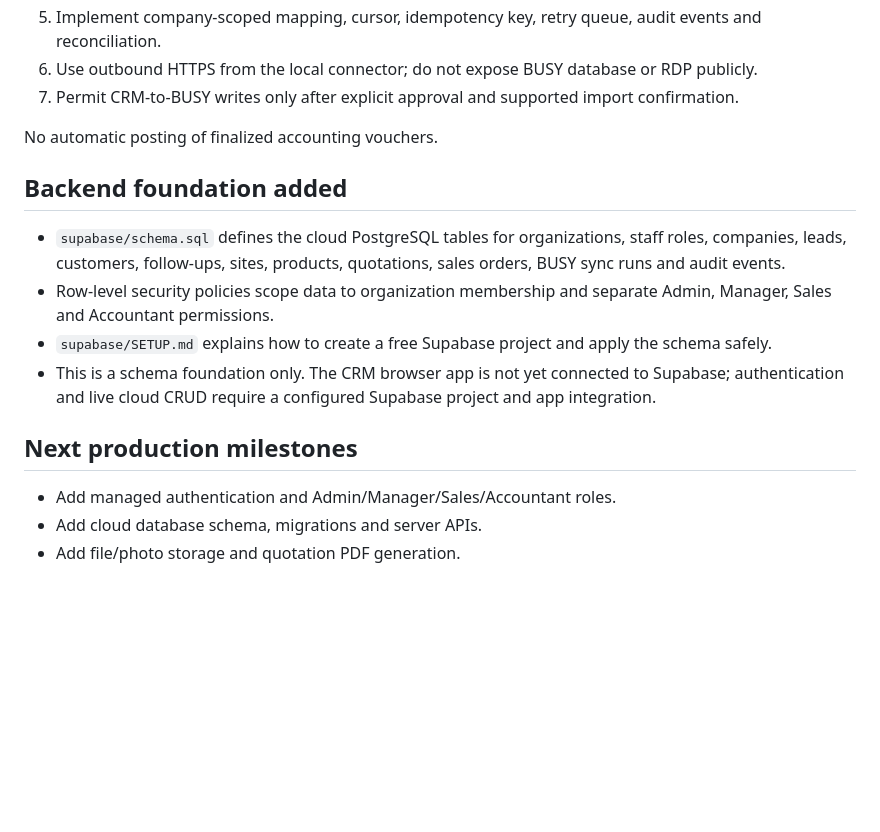
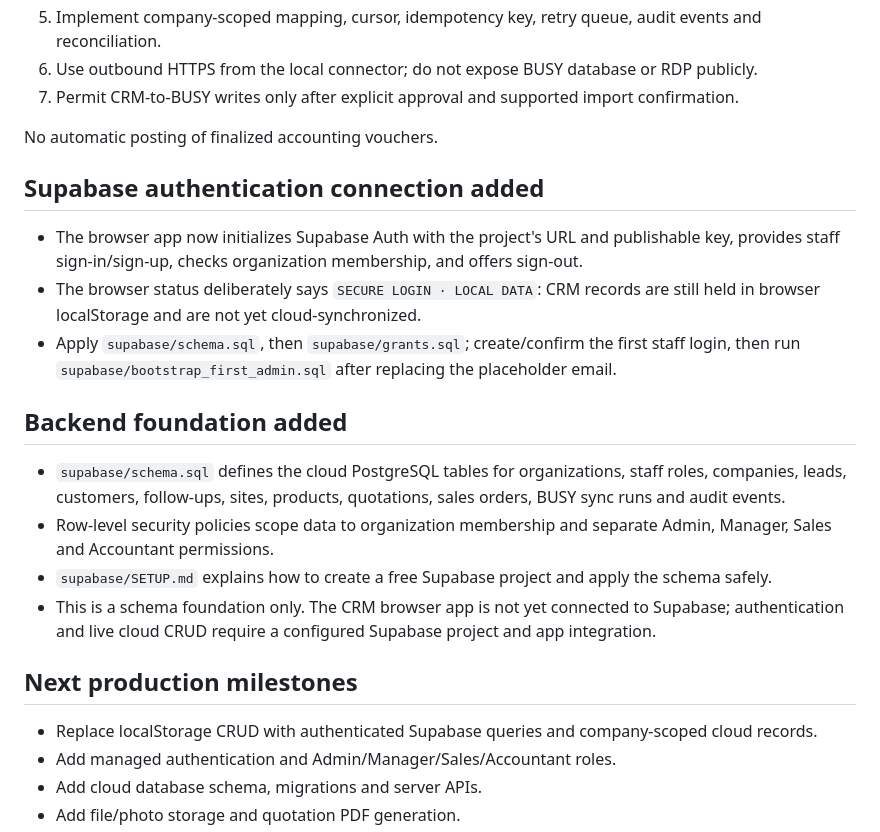
Before and after one commit to goyalelectricalbti-hub/goyal-electrical, a Markdown page: crm/README.md, the part around the change. Rendered like a GitHub page; blank space fills up the shorter version.

Commit message:
Document Supabase authentication setup

```diff
--- a/crm/README.md
+++ b/crm/README.md
@@ -37,6 +37,11 @@ Before building/activating a Windows service:
 
 No automatic posting of finalized accounting vouchers.
 
+## Supabase authentication connection added
+- The browser app now initializes Supabase Auth with the project's URL and publishable key, provides staff sign-in/sign-up, checks organization membership, and offers sign-out.
+- The browser status deliberately says `SECURE LOGIN · LOCAL DATA`: CRM records are still held in browser localStorage and are not yet cloud-synchronized.
+- Apply `supabase/schema.sql`, then `supabase/grants.sql`; create/confirm the first staff login, then run `supabase/bootstrap_first_admin.sql` after replacing the placeholder email.
+
 ## Backend foundation added
 - `supabase/schema.sql` defines the cloud PostgreSQL tables for organizations, staff roles, companies, leads, customers, follow-ups, sites, products, quotations, sales orders, BUSY sync runs and audit events.
 - Row-level security policies scope data to organization membership and separate Admin, Manager, Sales and Accountant permissions.
@@ -44,6 +49,7 @@ No automatic posting of finalized accounting vouchers.
 - This is a schema foundation only. The CRM browser app is not yet connected to Supabase; authentication and live cloud CRUD require a configured Supabase project and app integration.
 
 ## Next production milestones
+- Replace localStorage CRUD with authenticated Supabase queries and company-scoped cloud records.
 - Add managed authentication and Admin/Manager/Sales/Accountant roles.
 - Add cloud database schema, migrations and server APIs.
 - Add file/photo storage and quotation PDF generation.
```
